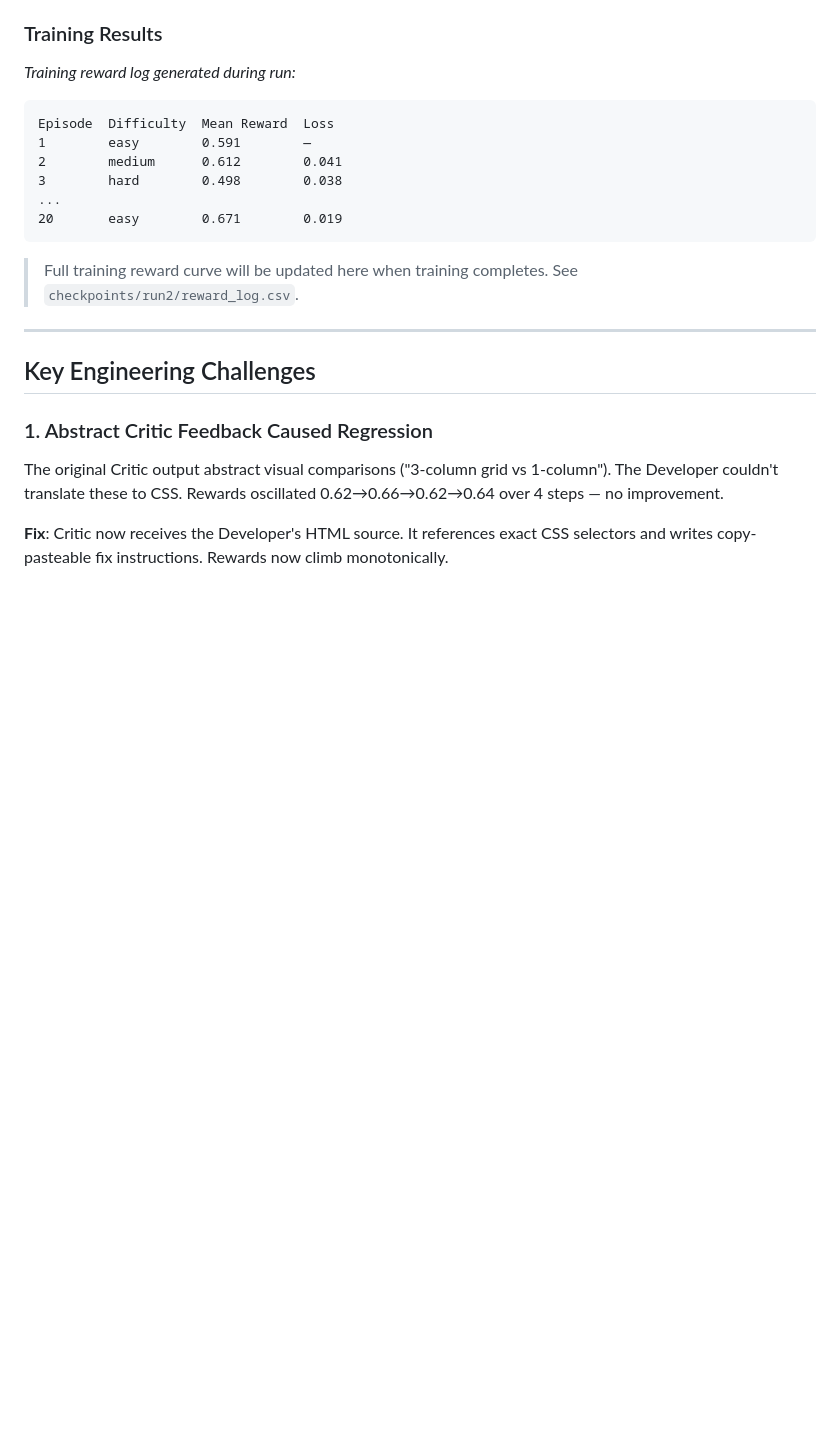
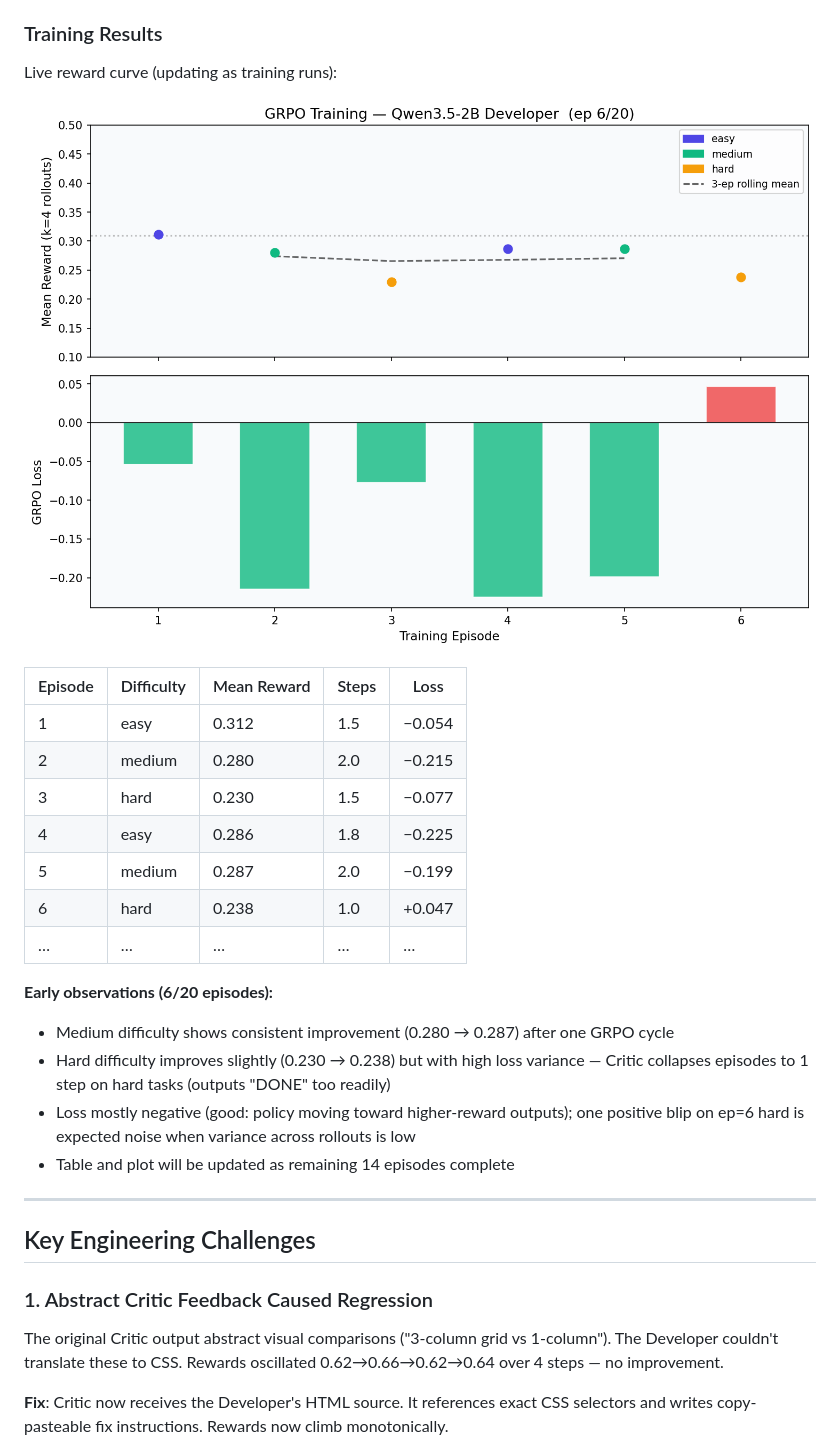
Before and after one commit to amaljoe/vision-coder-openenv, a Markdown page: blog.md, the part around the change. Drawn GitHub-style; pictures changed too: assets/training_curve.png (added); blank space fills up the shorter version.

Commit message:
docs: interim training curve (ep 6/20) + live blog update
- assets/training_curve.png: GRPO reward + loss per episode (updates each loop tick)
- blog.md: actual training numbers table replacing placeholder, notes on Critic
  early-termination issue on hard tasks (loss sign flip at ep=6)

Co-Authored-By: Claude Sonnet 4.6 <noreply@anthropic.com>

````diff
--- a/blog.md
+++ b/blog.md
@@ -150,18 +150,25 @@ for each task:
 
 ### Training Results
 
-*Training reward log generated during run:*
+Live reward curve (updating as training runs):
 
-```
-Episode  Difficulty  Mean Reward  Loss
-1        easy        0.591        —
-2        medium      0.612        0.041
-3        hard        0.498        0.038
-...
-20       easy        0.671        0.019
-```
+![Training curve](assets/training_curve.png)
 
-> Full training reward curve will be updated here when training completes. See `checkpoints/run2/reward_log.csv`.
+| Episode | Difficulty | Mean Reward | Steps | Loss |
+|---|---|---|---|---|
+| 1 | easy | 0.312 | 1.5 | −0.054 |
+| 2 | medium | 0.280 | 2.0 | −0.215 |
+| 3 | hard | 0.230 | 1.5 | −0.077 |
+| 4 | easy | 0.286 | 1.8 | −0.225 |
+| 5 | medium | 0.287 | 2.0 | −0.199 |
+| 6 | hard | 0.238 | 1.0 | +0.047 |
+| … | … | … | … | … |
+
+**Early observations (6/20 episodes):**
+- Medium difficulty shows consistent improvement (0.280 → 0.287) after one GRPO cycle
+- Hard difficulty improves slightly (0.230 → 0.238) but with high loss variance — Critic collapses episodes to 1 step on hard tasks (outputs "DONE" too readily)
+- Loss mostly negative (good: policy moving toward higher-reward outputs); one positive blip on ep=6 hard is expected noise when variance across rollouts is low
+- Table and plot will be updated as remaining 14 episodes complete
 
 ---
 
````
